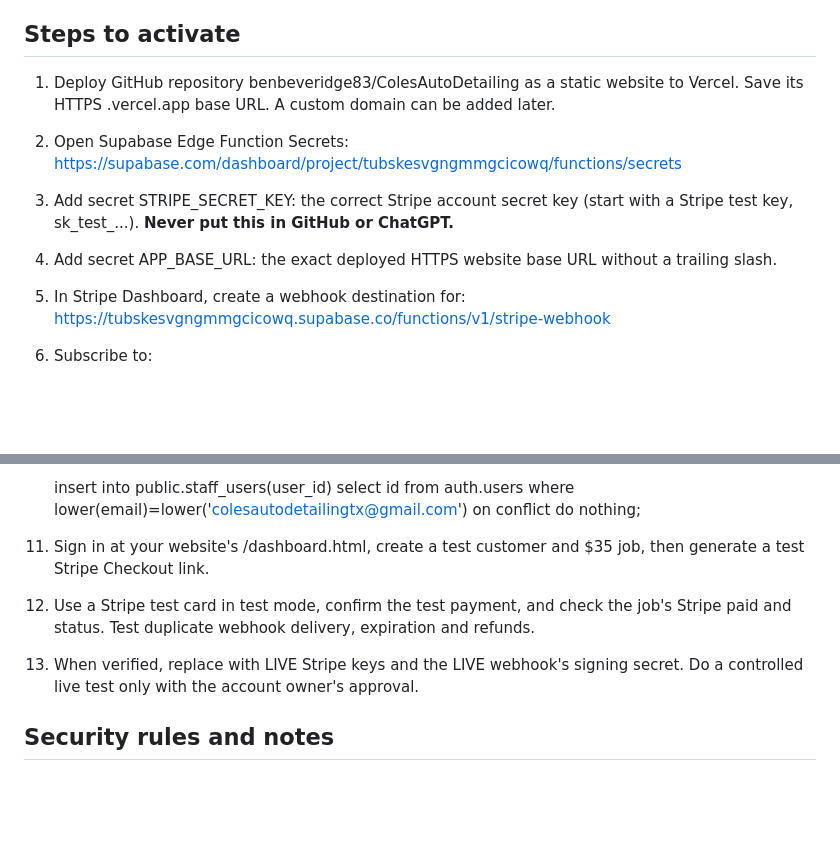
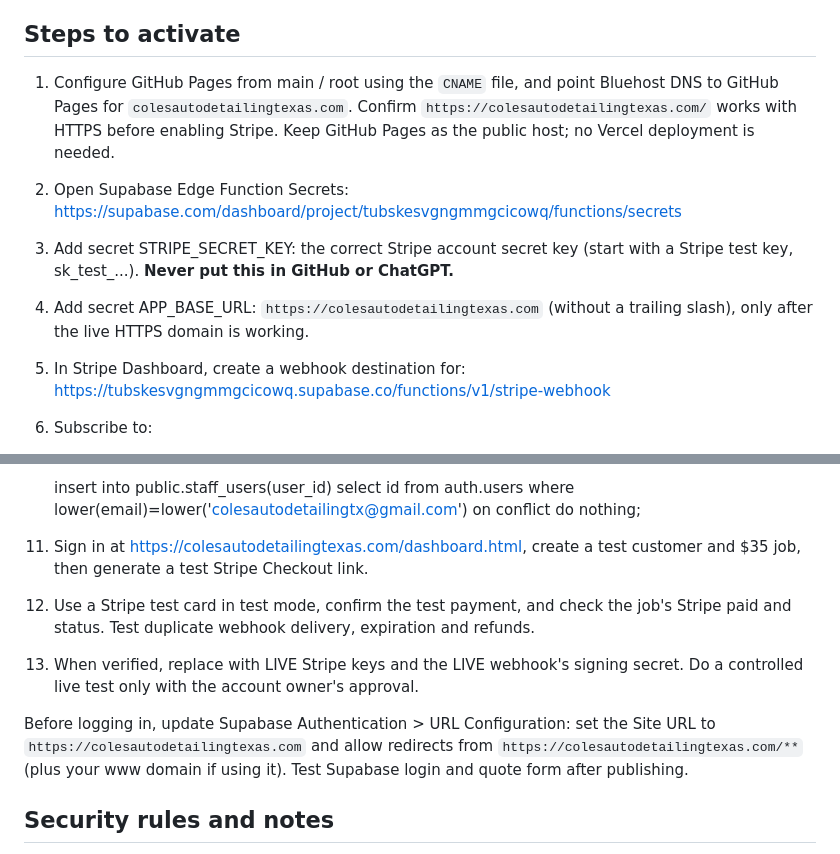
Before and after one commit to benbeveridge83/ColesAutoDetailing, a Markdown page: STRIPE_SETUP.md, 2 parts joined by grey strips. GitHub-like rendering; blank space fills up the shorter version.

Commit message:
Configure new Bluehost domain and GitHub Pages deployment guidance

```diff
--- a/STRIPE_SETUP.md
+++ b/STRIPE_SETUP.md
@@ -13,10 +13,10 @@ Parker determines the price of each job. The website calculates payment amount o
 
 ## Steps to activate
 
-1. Deploy GitHub repository benbeveridge83/ColesAutoDetailing as a static website to Vercel. Save its HTTPS .vercel.app base URL. A custom domain can be added later.
+1. Configure GitHub Pages from main / root using the `CNAME` file, and point Bluehost DNS to GitHub Pages for `colesautodetailingtexas.com`. Confirm `https://colesautodetailingtexas.com/` works with HTTPS before enabling Stripe. Keep GitHub Pages as the public host; no Vercel deployment is needed.
 2. Open Supabase Edge Function Secrets: https://supabase.com/dashboard/project/tubskesvgngmmgcicowq/functions/secrets
 3. Add secret STRIPE_SECRET_KEY: the correct Stripe account secret key (start with a Stripe test key, sk_test_...). **Never put this in GitHub or ChatGPT.**
-4. Add secret APP_BASE_URL: the exact deployed HTTPS website base URL without a trailing slash.
+4. Add secret APP_BASE_URL: `https://colesautodetailingtexas.com` (without a trailing slash), only after the live HTTPS domain is working.
 5. In Stripe Dashboard, create a webhook destination for:
 https://tubskesvgngmmgcicowq.supabase.co/functions/v1/stripe-webhook
 6. Subscribe to:
@@ -35,9 +35,11 @@ https://supabase.com/dashboard/project/tubskesvgngmmgcicowq/auth/users
     select id from auth.users where lower(email)=lower('colesautodetailingtx@gmail.com')
     on conflict do nothing;
 
-11. Sign in at your website's /dashboard.html, create a test customer and $35 job, then generate a test Stripe Checkout link.
+11. Sign in at https://colesautodetailingtexas.com/dashboard.html, create a test customer and $35 job, then generate a test Stripe Checkout link.
 12. Use a Stripe test card in test mode, confirm the test payment, and check the job's Stripe paid and status. Test duplicate webhook delivery, expiration and refunds.
 13. When verified, replace with LIVE Stripe keys and the LIVE webhook's signing secret. Do a controlled live test only with the account owner's approval.
+
+Before logging in, update Supabase Authentication > URL Configuration: set the Site URL to `https://colesautodetailingtexas.com` and allow redirects from `https://colesautodetailingtexas.com/**` (plus your www domain if using it). Test Supabase login and quote form after publishing.
 
 ## Security rules and notes
 
```
